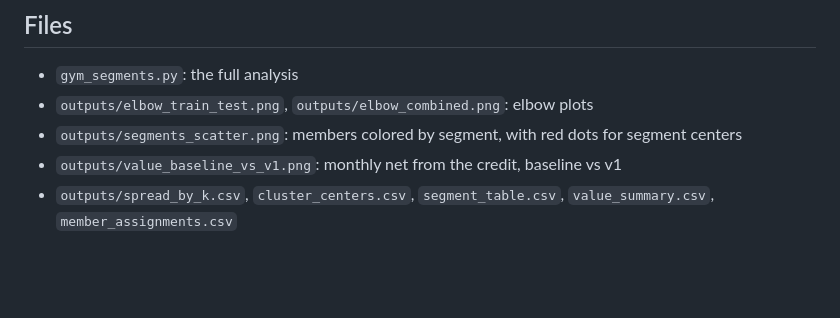
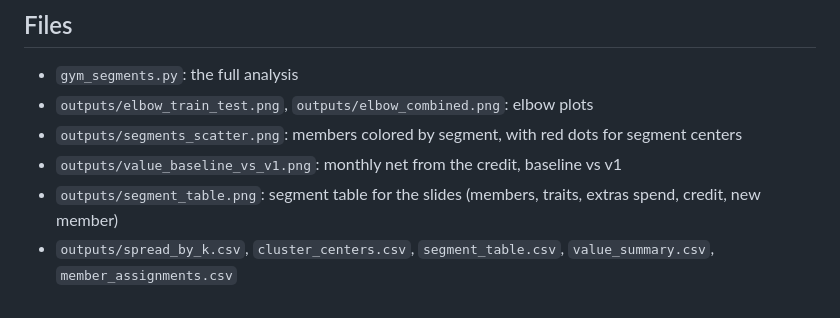
Before and after one commit to pgue25/clustering_assignment, a Markdown page: README.md, the part around the change. Drawn GitHub-style; blank space fills up the shorter version.

Commit message:
Add segment table image for slides
Co-Authored-By: Claude Opus 5.5 <noreply@anthropic.com>

```diff
--- a/README.md
+++ b/README.md
@@ -87,4 +87,5 @@ Targeting turns the credit from a $1,200/month loss into a $185/month gain, whic
 - `outputs/elbow_train_test.png`, `outputs/elbow_combined.png`: elbow plots
 - `outputs/segments_scatter.png`: members colored by segment, with red dots for segment centers
 - `outputs/value_baseline_vs_v1.png`: monthly net from the credit, baseline vs v1
+- `outputs/segment_table.png`: segment table for the slides (members, traits, extras spend, credit, new member)
 - `outputs/spread_by_k.csv`, `cluster_centers.csv`, `segment_table.csv`, `value_summary.csv`, `member_assignments.csv`
```
Also changed, not shown: outputs/segment_table.png (added), 1 other file.
